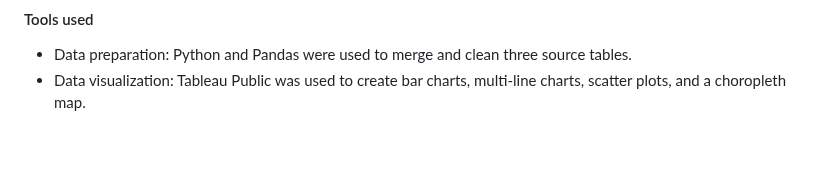
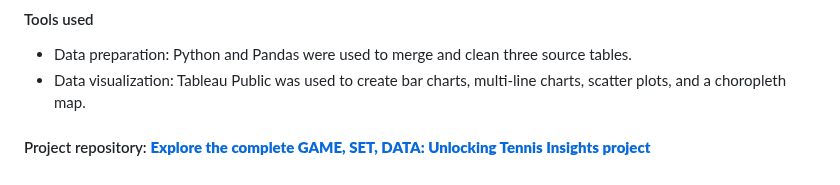
Before and after one commit to MatteoMonacis/Personal-Portfolio, a Markdown page: README.md, the part around the change. Drawn GitHub-style; blank space fills up the shorter version.

```diff
--- a/README.md
+++ b/README.md
@@ -247,3 +247,5 @@ The aim of this project was to help tennis coaches and sports agents make better
 
 - Data preparation: Python and Pandas were used to merge and clean three source tables.
 - Data visualization: Tableau Public was used to create bar charts, multi-line charts, scatter plots, and a choropleth map.
+
+#### Project repository: **[Explore the complete GAME, SET, DATA: Unlocking Tennis Insights project](https://github.com/MatteoMonacis/GAME-SET-DATA-Unlocking-tennis-insights)**
```
